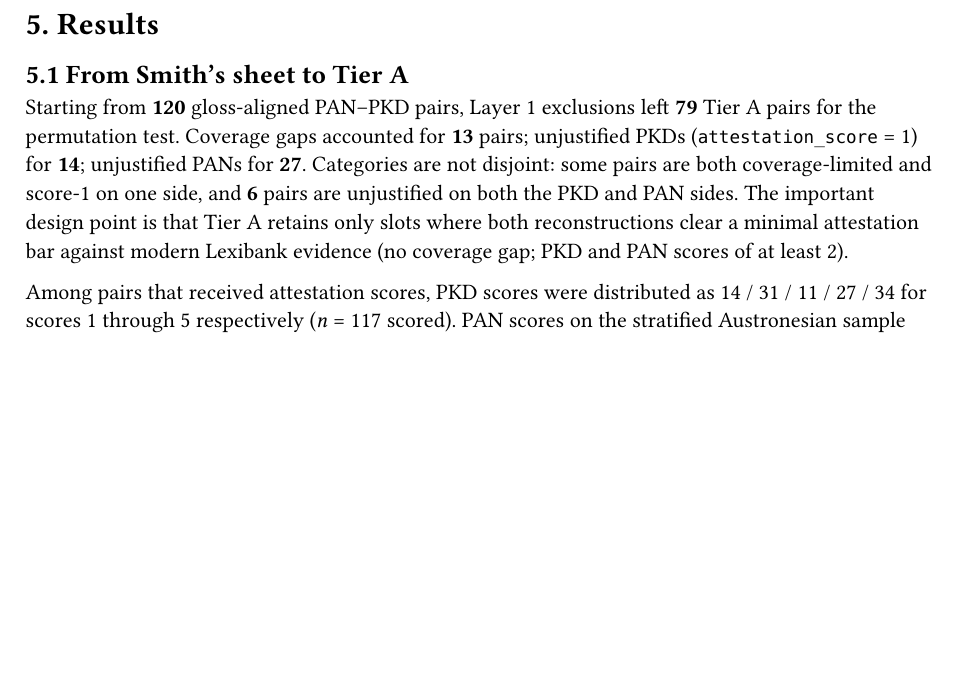
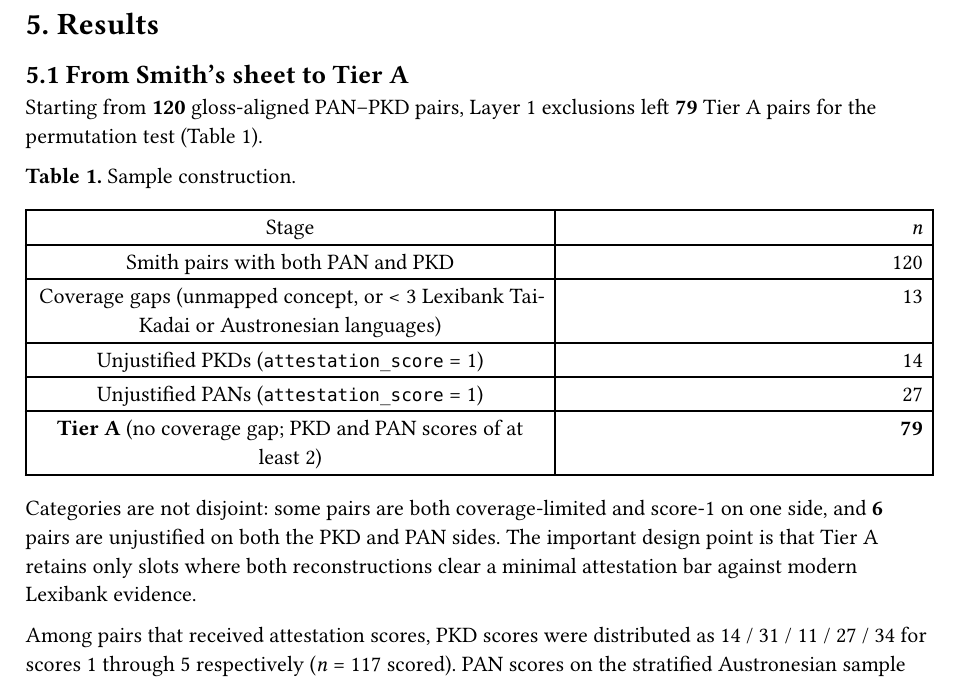
Before and after one commit to JeremyCollinsMPI/austro-tai-llm-test, a Typst document (paper/preprint.typ, which reads paper/MANUSCRIPT.md, paper/RESULTS.md): part of page 9 of 21, cut so that both start at the same text, the shorter picture padded with empty space. The pictures show the PDF file paper/preprint.pdf that the author committed with the source.

Commit message:
Restore Results sample-construction Table 1.
Keep the debate schematic omitted; only the Tier A sample-construction table is Table 1.

Co-authored-by: Cursor <cursoragent@cursor.com>

```diff
--- a/paper/MANUSCRIPT.md
+++ b/paper/MANUSCRIPT.md
@@ -198,7 +198,19 @@ Contact with Sinitic is a standard alternative to inheritance for some Austrones
 
 ## 5.1 From Smith’s sheet to Tier A
 
-Starting from **120** gloss-aligned PAN–PKD pairs, Layer 1 exclusions left **79** Tier A pairs for the permutation test. Coverage gaps accounted for **13** pairs; unjustified PKDs (`attestation_score` = 1) for **14**; unjustified PANs for **27**. Categories are not disjoint: some pairs are both coverage-limited and score-1 on one side, and **6** pairs are unjustified on both the PKD and PAN sides. The important design point is that Tier A retains only slots where both reconstructions clear a minimal attestation bar against modern Lexibank evidence (no coverage gap; PKD and PAN scores of at least 2).
+Starting from **120** gloss-aligned PAN–PKD pairs, Layer 1 exclusions left **79** Tier A pairs for the permutation test (Table 1).
+
+**Table 1.** Sample construction.
+
+| Stage | *n* |
+|-------|----:|
+| Smith pairs with both PAN and PKD | 120 |
+| Coverage gaps (unmapped concept, or &lt; 3 Lexibank Tai-Kadai or Austronesian languages) | 13 |
+| Unjustified PKDs (`attestation_score` = 1) | 14 |
+| Unjustified PANs (`attestation_score` = 1) | 27 |
+| **Tier A** (no coverage gap; PKD and PAN scores of at least 2) | **79** |
+
+Categories are not disjoint: some pairs are both coverage-limited and score-1 on one side, and **6** pairs are unjustified on both the PKD and PAN sides. The important design point is that Tier A retains only slots where both reconstructions clear a minimal attestation bar against modern Lexibank evidence.
 
 Among pairs that received attestation scores, PKD scores were distributed as 14 / 31 / 11 / 27 / 34 for scores 1 through 5 respectively (*n* = 117 scored). PAN scores on the stratified Austronesian sample were 27 / 27 / 12 / 14 / 31 (*n* = 111 scored). Thus a non-trivial fraction of the published package, especially on the Austronesian side under my sampling scheme, was judged poorly supported by daughters and was withheld from the chance test of form pairing.
 
--- a/paper/RESULTS.md
+++ b/paper/RESULTS.md
@@ -2,7 +2,19 @@
 
 ## 5.1 From Smith’s sheet to Tier A
 
-Starting from **120** gloss-aligned PAN–PKD pairs, Layer 1 exclusions left **79** Tier A pairs for the permutation test. Coverage gaps accounted for **13** pairs; unjustified PKDs (`attestation_score` = 1) for **14**; unjustified PANs for **27**. Categories are not disjoint: some pairs are both coverage-limited and score-1 on one side, and **6** pairs are unjustified on both the PKD and PAN sides. The important design point is that Tier A retains only slots where both reconstructions clear a minimal attestation bar against modern Lexibank evidence (no coverage gap; PKD and PAN scores of at least 2).
+Starting from **120** gloss-aligned PAN–PKD pairs, Layer 1 exclusions left **79** Tier A pairs for the permutation test (Table 1).
+
+**Table 1.** Sample construction.
+
+| Stage | *n* |
+|-------|----:|
+| Smith pairs with both PAN and PKD | 120 |
+| Coverage gaps (unmapped concept, or &lt; 3 Lexibank Tai-Kadai or Austronesian languages) | 13 |
+| Unjustified PKDs (`attestation_score` = 1) | 14 |
+| Unjustified PANs (`attestation_score` = 1) | 27 |
+| **Tier A** (no coverage gap; PKD and PAN scores of at least 2) | **79** |
+
+Categories are not disjoint: some pairs are both coverage-limited and score-1 on one side, and **6** pairs are unjustified on both the PKD and PAN sides. The important design point is that Tier A retains only slots where both reconstructions clear a minimal attestation bar against modern Lexibank evidence.
 
 Among pairs that received attestation scores, PKD scores were distributed as 14 / 31 / 11 / 27 / 34 for scores 1 through 5 respectively (*n* = 117 scored). PAN scores on the stratified Austronesian sample were 27 / 27 / 12 / 14 / 31 (*n* = 111 scored). Thus a non-trivial fraction of the published package, especially on the Austronesian side under my sampling scheme, was judged poorly supported by daughters and was withheld from the chance test of form pairing.
 
--- a/paper/preprint.typ
+++ b/paper/preprint.typ
@@ -570,12 +570,9 @@ permutation results. Machine-readable scores:
 == 5.1 From Smith's sheet to Tier A
 <from-smiths-sheet-to-tier-a>
 Starting from #strong[120] gloss-aligned PAN--PKD pairs, Layer 1
-exclusions left #strong[79] Tier A pairs for the permutation test.
-Coverage gaps accounted for #strong[13] pairs; unjustified PKDs
-(`attestation_score` = 1) for #strong[14]\; unjustified PANs for
-#strong[27]. Categories are not disjoint: some pairs are both
-coverage-limited and score-1 on one side, and #strong[6] pairs are
-unjustified on both the PKD and PAN sides. The important design point is
-that Tier A retains only slots where both reconstructions clear a
-minimal attestation bar against modern Lexibank evidence (no coverage
-gap; PKD and PAN scores of at least 2).
+exclusions left #strong[79] Tier A pairs for the permutation test (Table
+1).
+
+#strong[Table 1.] Sample construction.
+
+#figure(
@@ -581,0 +583,10 @@ gap; PKD and PAN scores of at least 2).
+    table.hline(),
+    [Smith pairs with both PAN and PKD], [120],
+    [Coverage gaps (unmapped concept, or \< 3 Lexibank Tai-Kadai or
+    Austronesian languages)], [13],
+    [Unjustified PKDs (`attestation_score` = 1)], [14],
+    [Unjustified PANs (`attestation_score` = 1)], [27],
+    [#strong[Tier A] (no coverage gap; PKD and PAN scores of at least
+    2)], [#strong[79]],
+  )]
+  , kind: table
@@ -582,3 +599,4 @@ gap; PKD and PAN scores of at least 2).
+against modern Lexibank evidence.
 
 Among pairs that received attestation scores, PKD scores were
 distributed as 14 / 31 / 11 / 27 / 34 for scores 1 through 5
```
Also changed, not shown: paper/preprint.pdf, paper/preprint.typ (10 more changed lines).
